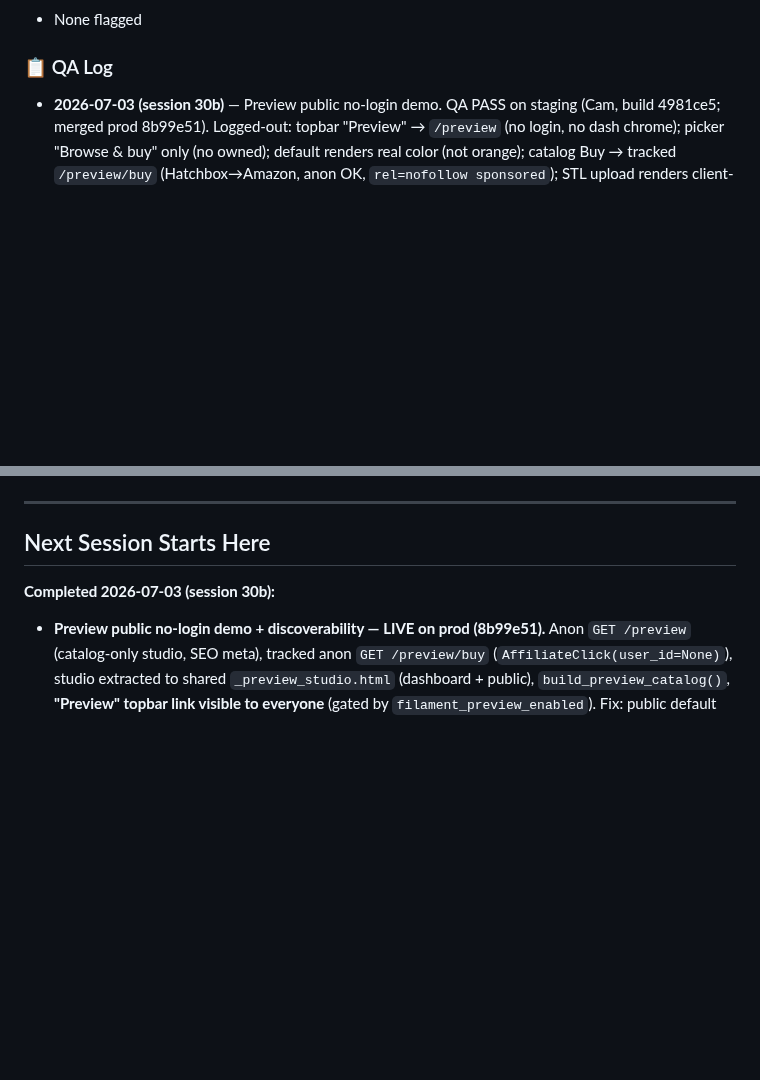
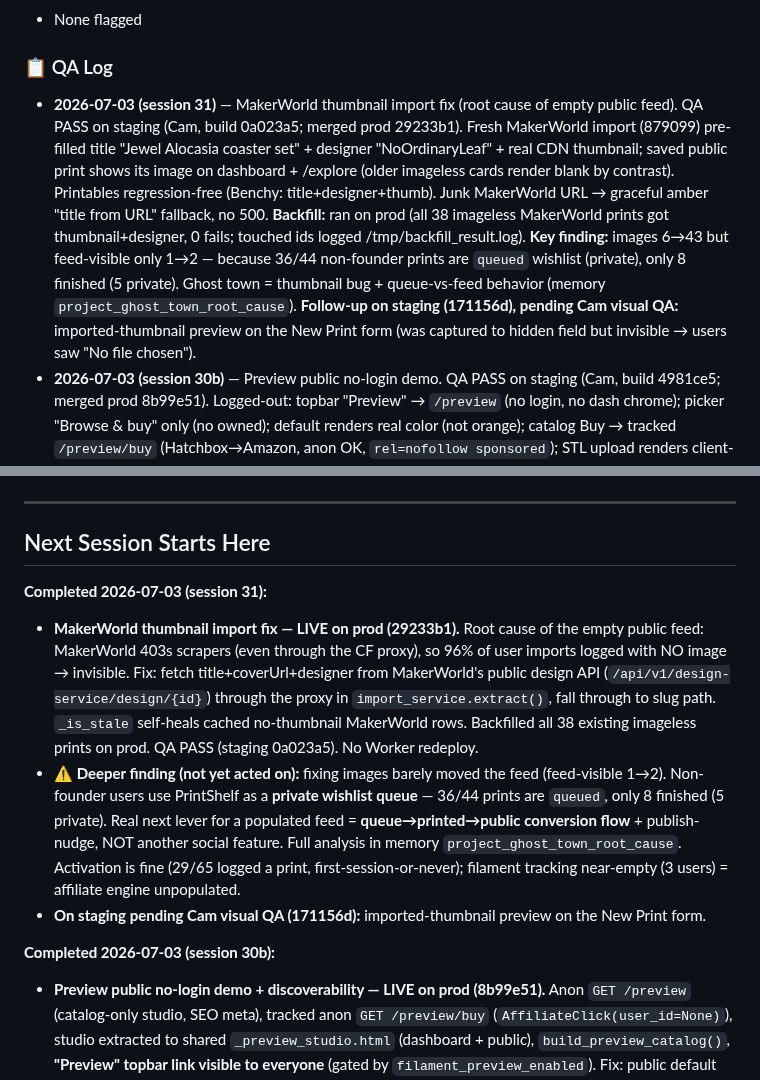
Before and after one commit to superseriousseller/printshelf, a Markdown page: CLAUDE.md, 2 parts joined by grey strips. GitHub-like rendering; blank space fills up the shorter version.

Commit message:
docs: log session 31 — MakerWorld thumbnail fix + queue-vs-feed finding
Co-Authored-By: Claude Opus 4.8 (1M context) <noreply@anthropic.com>

```diff
--- a/CLAUDE.md
+++ b/CLAUDE.md
@@ -60,6 +60,7 @@
 - None flagged
 
 ### 📋 QA Log
+- **2026-07-03 (session 31)** — MakerWorld thumbnail import fix (root cause of empty public feed). QA PASS on staging (Cam, build 0a023a5; merged prod 29233b1). Fresh MakerWorld import (879099) pre-filled title "Jewel Alocasia coaster set" + designer "NoOrdinaryLeaf" + real CDN thumbnail; saved public print shows its image on dashboard + /explore (older imageless cards render blank by contrast). Printables regression-free (Benchy: title+designer+thumb). Junk MakerWorld URL → graceful amber "title from URL" fallback, no 500. **Backfill:** ran on prod (all 38 imageless MakerWorld prints got thumbnail+designer, 0 fails; touched ids logged /tmp/backfill_result.log). **Key finding:** images 6→43 but feed-visible only 1→2 — because 36/44 non-founder prints are `queued` wishlist (private), only 8 finished (5 private). Ghost town = thumbnail bug + queue-vs-feed behavior (memory `project_ghost_town_root_cause`). **Follow-up on staging (171156d), pending Cam visual QA:** imported-thumbnail preview on the New Print form (was captured to hidden field but invisible → users saw "No file chosen").
 - **2026-07-03 (session 30b)** — Preview public no-login demo. QA PASS on staging (Cam, build 4981ce5; merged prod 8b99e51). Logged-out: topbar "Preview" → `/preview` (no login, no dash chrome); picker "Browse & buy" only (no owned); default renders real color (not orange); catalog Buy → tracked `/preview/buy` (Hatchbox→Amazon, anon OK, `rel=nofollow sponsored`); STL upload renders client-side (never uploaded); compare/layer/lights/share work; "Sign up" CTA + "approximate preview / never saved" honesty notes; SEO canonical+OG+meta present. Logged-in: dashboard studio unchanged (both optgroups, owned-buy path). Item-6 "topbar Preview link missing when logged in" = FALSE ALARM (Cam's regression used a pre-deploy captured DOM; link verified present on /dashboard,/dashboard/prints,/dashboard/preview,/,/explore when logged in). 85/85.
 - **2026-07-01 (session 30)** — Preview funnel + finish batch (all PASS on staging, Cam, real GPU; merged to prod edf7741). Buyable catalog: picker shows "My filaments" + "Browse & buy" (59 community filaments, deduped, excl. owned); selecting a catalog filament previews it + Buy routes to the tracked store search (Hatchbox→Amazon, SUNLU→sunlu store); owned Buy still works; compare across both sources. Cone silk fix: no more wood-grain swirls near a cone apex (was anisotropy following geometry tangents), dome still silky. Marble/speckle/granite: view-independent flecks, auto-contrast (white marble→dark flecks, dark granite→light), confirmed pixel-static across frames (not glint). Sparkle-on-all-faces fix (was missing on view-away faces). Responsive stack at 420px clean. 85/85. Notes (non-bugs): turntable-off drift = camera orbit damping; a form-submit no-op was an automation-harness click-interception quirk.
 - **2026-06-30 (session 29, Phase 2a)** — Preview Buy-link + share-image + ephemeral STL upload. Full QA PASS on staging (Cam, build 205095b): Buy button tracks the selected filament + opens its store search (Bambu/Polymaker/Amazon via the tracked `/buy` redirector); Share downloads `printshelf-filament-preview.png` with a caption bar ("{brand} {material} · color" left, "printshelf.app" orange right); uploaded STL renders as "Your model" with finish+layer-lines, Z/Y/X orientation re-orients, drag-drop works (dashed outline), bad `.txt`→gentle "STL files only" note no crash. **Privacy PASS (critical):** re-upload with Network panel cleared → **zero requests** carrying the model — parsed/rendered fully in-browser, never persisted. 85/85. Merged to prod **flag-hidden** (edbaee2).
@@ -181,6 +182,11 @@ PASS CRITERIA: All boxes checked, no unexpected behavior.
 ---
 
 ## Next Session Starts Here
+**Completed 2026-07-03 (session 31):**
+- **MakerWorld thumbnail import fix — LIVE on prod (29233b1).** Root cause of the empty public feed: MakerWorld 403s scrapers (even through the CF proxy), so 96% of user imports logged with NO image → invisible. Fix: fetch title+coverUrl+designer from MakerWorld's public design API (`/api/v1/design-service/design/{id}`) through the proxy in `import_service.extract()`, fall through to slug path. `_is_stale` self-heals cached no-thumbnail MakerWorld rows. Backfilled all 38 existing imageless prints on prod. QA PASS (staging 0a023a5). No Worker redeploy.
+- **⚠️ Deeper finding (not yet acted on):** fixing images barely moved the feed (feed-visible 1→2). Non-founder users use PrintShelf as a **private wishlist queue** — 36/44 prints are `queued`, only 8 finished (5 private). Real next lever for a populated feed = **queue→printed→public conversion flow** + publish-nudge, NOT another social feature. Full analysis in memory `project_ghost_town_root_cause`. Activation is fine (29/65 logged a print, first-session-or-never); filament tracking near-empty (3 users) = affiliate engine unpopulated.
+- **On staging pending Cam visual QA (171156d):** imported-thumbnail preview on the New Print form.
+
 **Completed 2026-07-03 (session 30b):**
 - **Preview public no-login demo + discoverability — LIVE on prod (8b99e51).** Anon `GET /preview` (catalog-only studio, SEO meta), tracked anon `GET /preview/buy` (`AffiliateClick(user_id=None)`), studio extracted to shared `_preview_studio.html` (dashboard + public), `build_preview_catalog()`, **"Preview" topbar link visible to everyone** (gated by `filament_preview_enabled`). Fix: public default now `catalog[0]` (was fallback orange). QA PASS (staging 4981ce5); item-6 "logged-in topbar link missing" was a stale-capture artifact, link confirmed present. Verified anon on prod: `/preview`=200, homepage nav link present. **Feature fully live** (`FILAMENT_PREVIEW_ENABLED` set on prod). Viewer v10, css v18, SW v6.
 - **Deferred next round (Preview):** hosted share-link w/ URL-state (encode sample+filament → shareable URL), entry buttons from filament/print pages, homepage CTA, drop CC0 `3dbenchy.stl` into `static/viewer/samples/`.
```
